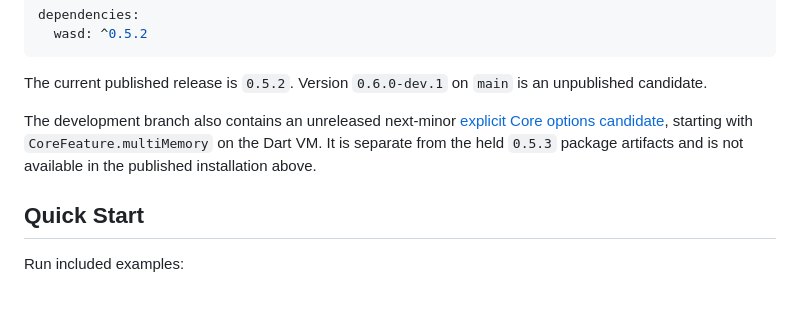
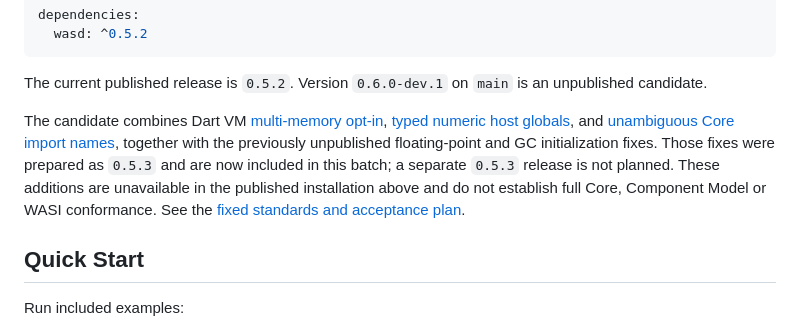
Before and after one commit to medz/wasd, a Markdown page: README.md, the part around the change. Rendered like a GitHub page; blank space fills up the shorter version.

Commit message:
docs: combine unreleased fixes into 0.6.0-dev.1 batch (#106)

```diff
--- a/README.md
+++ b/README.md
@@ -46,10 +46,14 @@ dependencies:
 The current published release is `0.5.2`. Version `0.6.0-dev.1` on `main` is an
 unpublished candidate.
 
-The development branch also contains an unreleased next-minor
-[explicit Core options candidate](doc/core_features.md), starting with
-`CoreFeature.multiMemory` on the Dart VM. It is separate from the held `0.5.3`
-package artifacts and is not available in the published installation above.
+The candidate combines Dart VM [multi-memory opt-in](doc/core_features.md),
+[typed numeric host globals](doc/host_globals.md), and
+[unambiguous Core import names](doc/import_identity.md), together with the
+previously unpublished floating-point and GC initialization fixes. Those fixes
+were prepared as `0.5.3` and are now included in this batch; a separate `0.5.3`
+release is not planned. These additions are unavailable in the published
+installation above and do not establish full Core, Component Model or WASI
+conformance. See the [fixed standards and acceptance plan](doc/standards.md).
 
 ## Quick Start
 
```
Also changed, not shown: CHANGELOG.md (+4 -2 lines), doc/core_features.md (+4 -2 lines).
